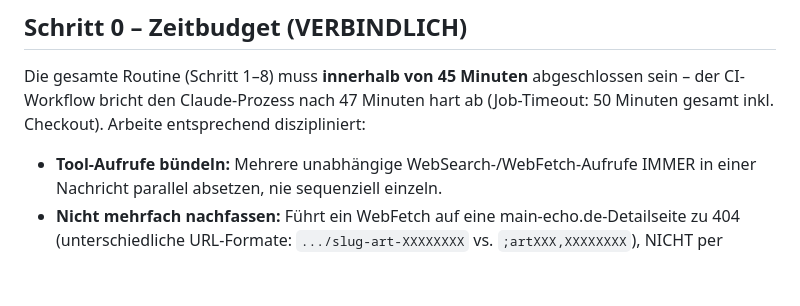
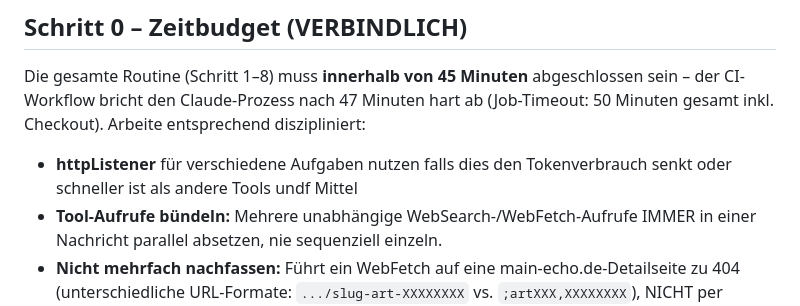
Before and after one commit to domezos2024/aktuelles, a Markdown page: .claude/commands/tagesnachrichten-lohr-aschaffenburg.md, the part around the change. GitHub-like rendering; blank space fills up the shorter version.

```diff
--- a/.claude/commands/tagesnachrichten-lohr-aschaffenburg.md
+++ b/.claude/commands/tagesnachrichten-lohr-aschaffenburg.md
@@ -10,6 +10,7 @@ Die gesamte Routine (Schritt 1–8) muss **innerhalb von 45 Minuten** abgeschlos
 der CI-Workflow bricht den Claude-Prozess nach 47 Minuten hart ab (Job-Timeout: 50 Minuten
 gesamt inkl. Checkout). Arbeite entsprechend diszipliniert:
 
+- **httpListener** für verschiedene Aufgaben nutzen falls dies den Tokenverbrauch senkt oder schneller ist als andere Tools undf Mittel
 - **Tool-Aufrufe bündeln:** Mehrere unabhängige WebSearch-/WebFetch-Aufrufe IMMER in einer
   Nachricht parallel absetzen, nie sequenziell einzeln.
 - **Nicht mehrfach nachfassen:** Führt ein WebFetch auf eine main-echo.de-Detailseite zu 404
```
